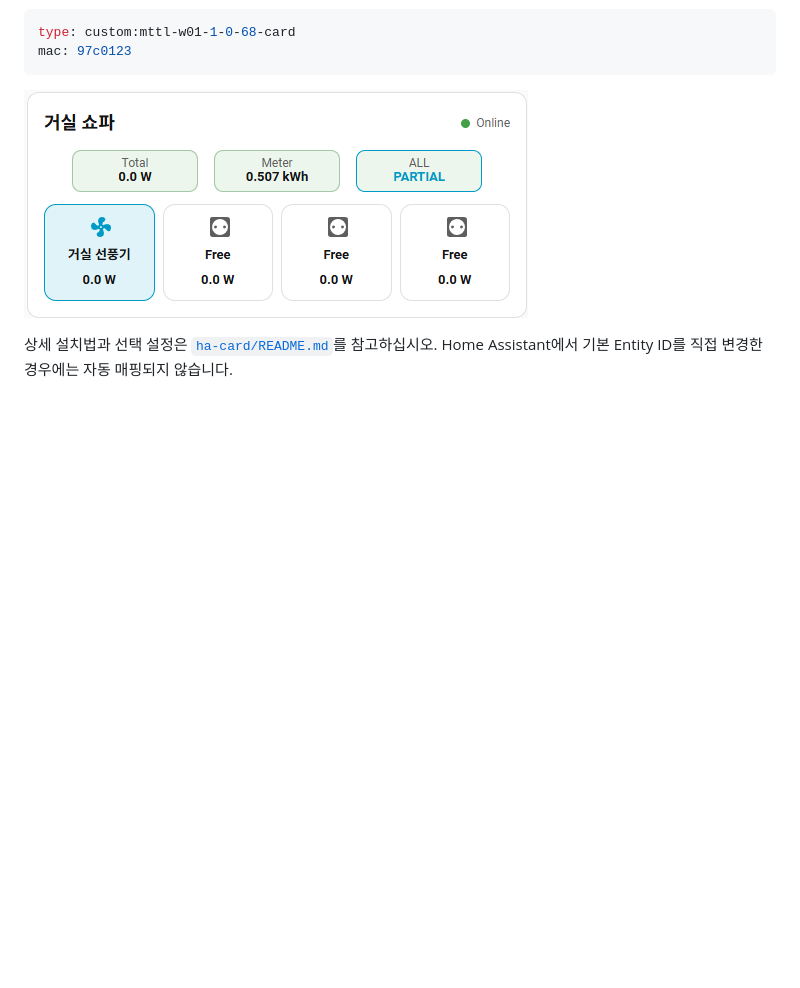
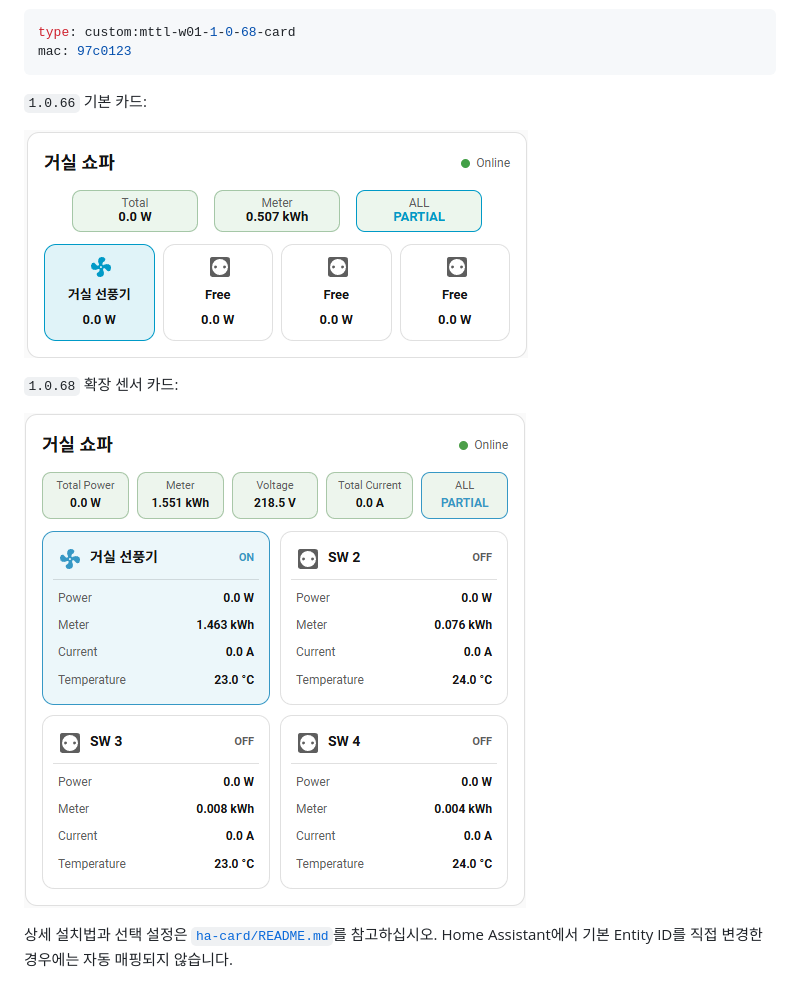
Before and after one commit to af950833/mttl_w01, a Markdown page: README.md, the part around the change printed below. Drawn GitHub-style; pictures changed too: ha-card/HA_card_1.0.68.png (added); blank space fills up the shorter version.

````diff
--- a/README.md
+++ b/README.md
@@ -441,7 +441,13 @@ type: custom:mttl-w01-1-0-68-card
 mac: 97c0123
 ```
 
-![MTTL-W01 Home Assistant Lovelace 카드](ha-card/HA_card.png)
+`1.0.66` 기본 카드:
+
+![MTTL-W01 1.0.66 Home Assistant Lovelace 카드](ha-card/HA_card.png)
+
+`1.0.68` 확장 센서 카드:
+
+![MTTL-W01 1.0.68 Home Assistant Lovelace 카드](ha-card/HA_card_1.0.68.png)
 
 상세 설치법과 선택 설정은 [`ha-card/README.md`](ha-card/README.md)를 참고하십시오. Home Assistant에서 기본 Entity ID를 직접 변경한 경우에는 자동 매핑되지 않습니다.
 
````
Also changed, not shown: other parts of README.md (+1 -1 lines), README_EN.md (+8 -2 lines), ha-card/README.md (+7 -1 lines), 1 other file.
